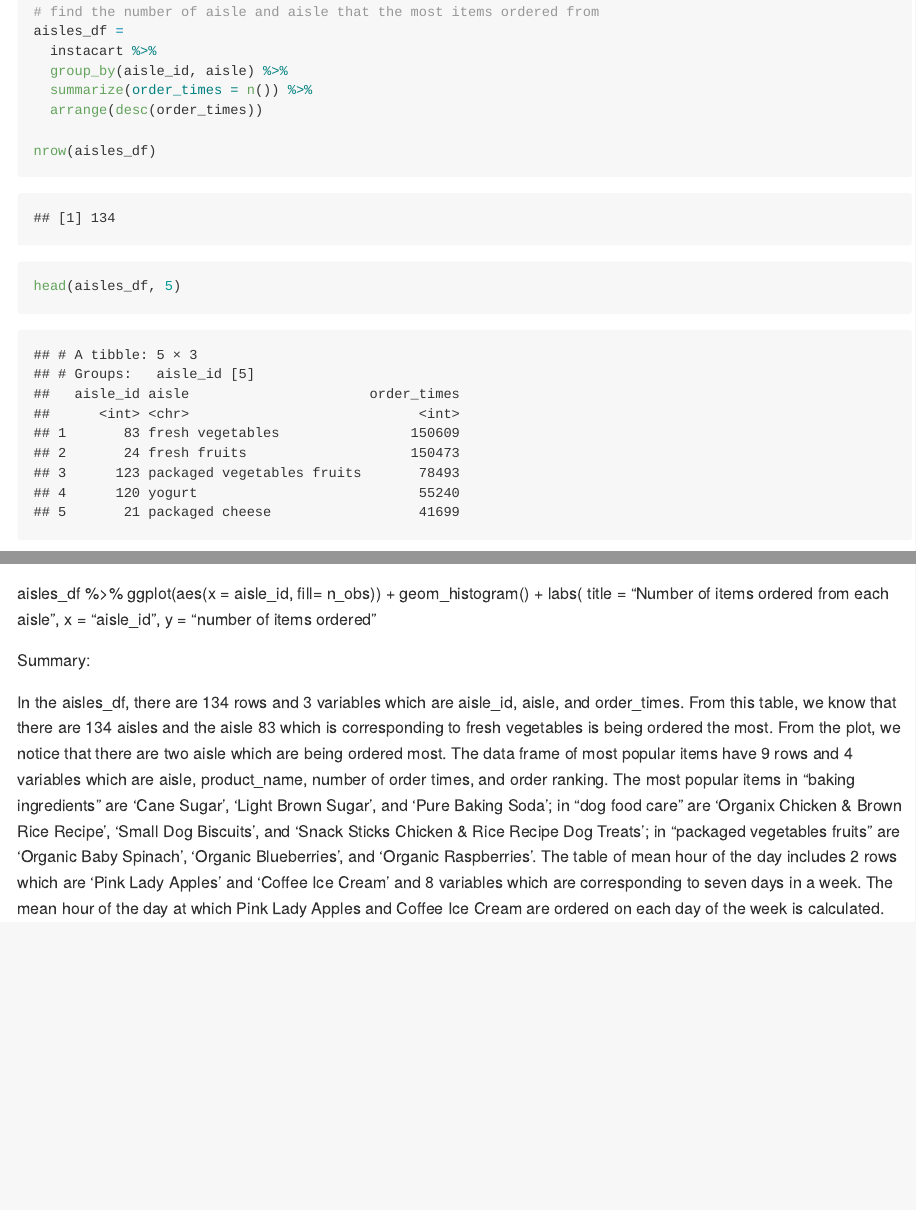
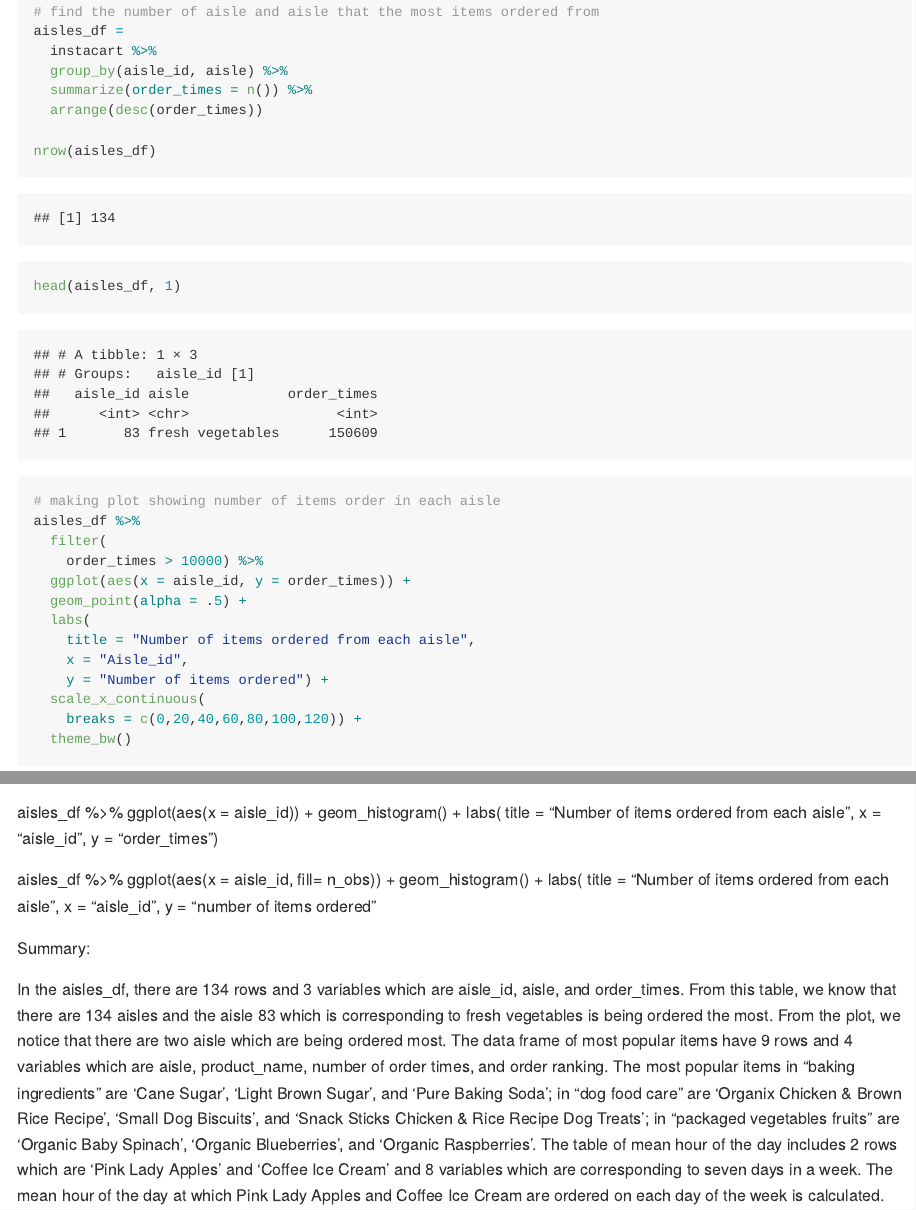
Before and after one commit to freyazeng076/p8105_hw3_yz4181, an R Markdown document (hw3_yz4181.Rmd): the page in a window 1100 px wide, from 660 px down, and a second part further down, joined at a grey line. The pictures show the output file hw3_yz4181.md that the author committed with the source, drawn offline in the style of GitHub.

Commit message:
correct problem 1

```diff
--- a/hw3_yz4181.Rmd
+++ b/hw3_yz4181.Rmd
@@ -24,7 +24,7 @@ aisles_df =
   arrange(desc(order_times))
 
 nrow(aisles_df)
-head(aisles_df, 5)
+head(aisles_df, 1)
 
 # making plot showing number of items order in each aisle
 aisles_df %>%
@@ -86,6 +86,15 @@ mean_hour_of_the_day
 ##??? make histogram
 
 aisles_df %>%
+  ggplot(aes(x = aisle_id)) +
+  geom_histogram() +
+  labs(
+    title = "Number of items ordered from each aisle",
+    x = "aisle_id",
+    y = "order_times")
+
+
+aisles_df %>%
   ggplot(aes(x = aisle_id, fill= n_obs)) +
   geom_histogram() +
   labs(
```
Also changed, not shown: hw3_yz4181.md, hw3_yz4181_files/figure-gfm/unnamed-chunk-3-1.png, hw3_yz4181_files/figure-gfm/unnamed-chunk-5-1.png (added), hw3_yz4181.Rmd (1 more changed lines).
